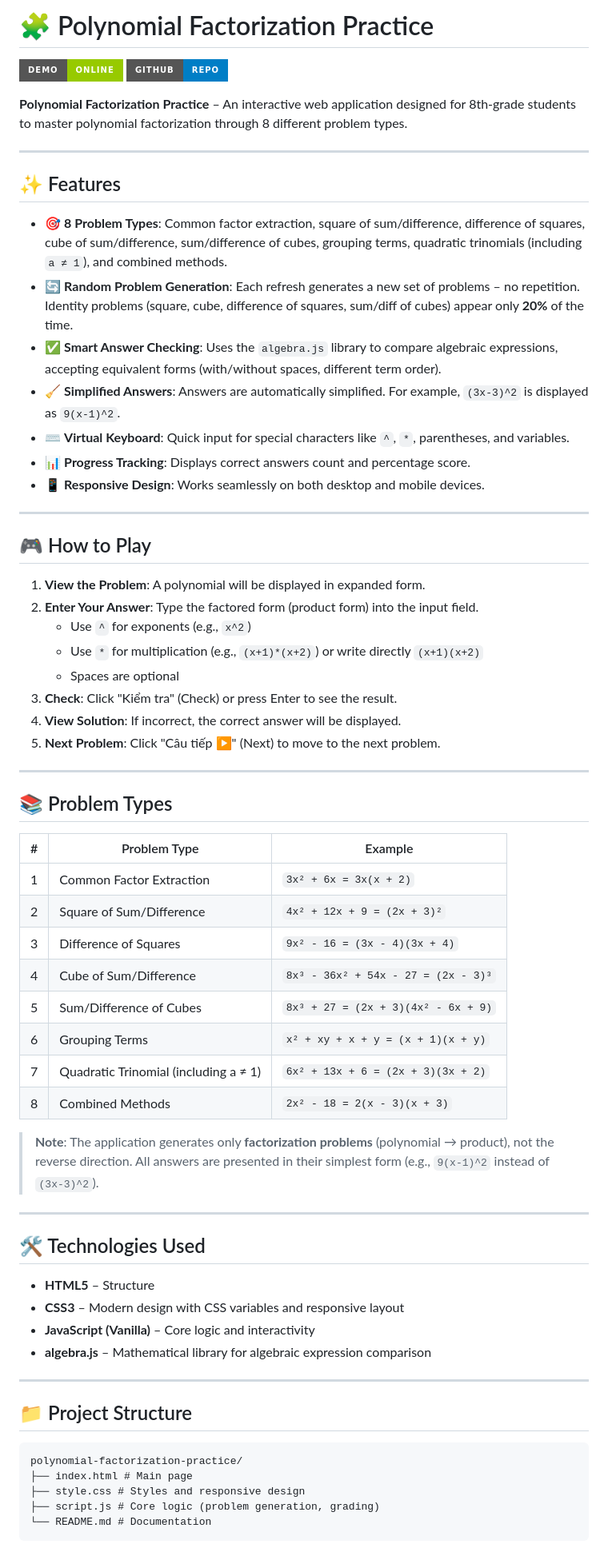
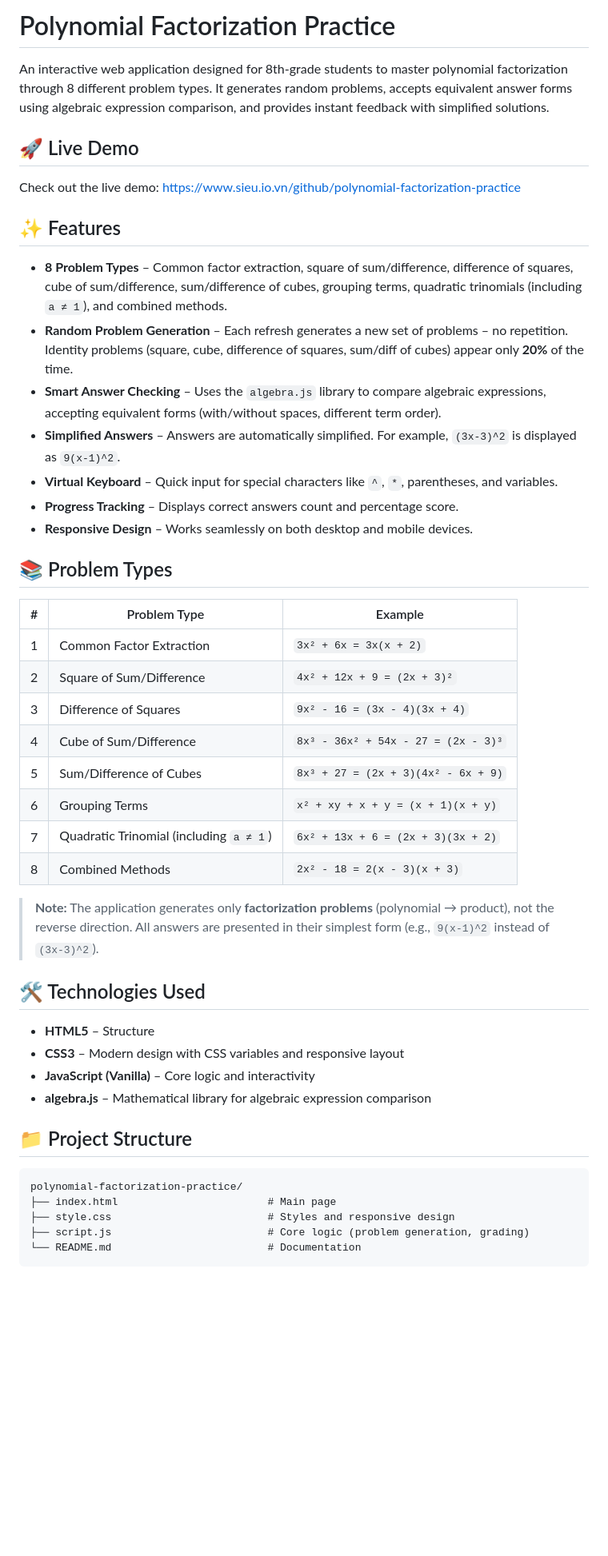
Before and after one commit to lemasieu/polynomial-factorization-practice, a Markdown page: README.md, the part around one of its changes. Shown at 80% size. Rendered like a GitHub page; badges without logos; blank space fills up the shorter version.

````diff
--- a/README.md
+++ b/README.md
@@ -1,53 +1,35 @@
-# 🧩 Polynomial Factorization Practice
+# Polynomial Factorization Practice
 
-[![Live Demo](https://img.shields.io/badge/demo-online-green?style=for-the-badge)](https://xn--msiu-goa8b.vn/github/polynomial-factorization-practice/)
-[![GitHub](https://img.shields.io/badge/github-repo-blue?style=for-the-badge)](https://github.com/lemasieu/polynomial-factorization-practice)
+An interactive web application designed for 8th-grade students to master polynomial factorization through 8 different problem types. It generates random problems, accepts equivalent answer forms using algebraic expression comparison, and provides instant feedback with simplified solutions.
 
-**Polynomial Factorization Practice** – An interactive web application designed for 8th-grade students to master polynomial factorization through 8 different problem types.
+## 🚀 Live Demo
 
----
+Check out the live demo: [https://www.sieu.io.vn/github/polynomial-factorization-practice](https://www.sieu.io.vn/github/polynomial-factorization-practice)
 
 ## ✨ Features
 
-- 🎯 **8 Problem Types**: Common factor extraction, square of sum/difference, difference of squares, cube of sum/difference, sum/difference of cubes, grouping terms, quadratic trinomials (including `a ≠ 1`), and combined methods.
-- 🔄 **Random Problem Generation**: Each refresh generates a new set of problems – no repetition. Identity problems (square, cube, difference of squares, sum/diff of cubes) appear only **20%** of the time.
-- ✅ **Smart Answer Checking**: Uses the `algebra.js` library to compare algebraic expressions, accepting equivalent forms (with/without spaces, different term order).
-- 🧹 **Simplified Answers**: Answers are automatically simplified. For example, `(3x-3)^2` is displayed as `9(x-1)^2`.
-- ⌨️ **Virtual Keyboard**: Quick input for special characters like `^`, `*`, parentheses, and variables.
-- 📊 **Progress Tracking**: Displays correct answers count and percentage score.
-- 📱 **Responsive Design**: Works seamlessly on both desktop and mobile devices.
-
----
-
-## 🎮 How to Play
-
-1. **View the Problem**: A polynomial will be displayed in expanded form.
-2. **Enter Your Answer**: Type the factored form (product form) into the input field.
-   - Use `^` for exponents (e.g., `x^2`)
-   - Use `*` for multiplication (e.g., `(x+1)*(x+2)`) or write directly `(x+1)(x+2)`
-   - Spaces are optional
-3. **Check**: Click "Kiểm tra" (Check) or press Enter to see the result.
-4. **View Solution**: If incorrect, the correct answer will be displayed.
-5. **Next Problem**: Click "Câu tiếp ▶" (Next) to move to the next problem.
-
----
+- **8 Problem Types** – Common factor extraction, square of sum/difference, difference of squares, cube of sum/difference, sum/difference of cubes, grouping terms, quadratic trinomials (including `a ≠ 1`), and combined methods.
+- **Random Problem Generation** – Each refresh generates a new set of problems – no repetition. Identity problems (square, cube, difference of squares, sum/diff of cubes) appear only **20%** of the time.
+- **Smart Answer Checking** – Uses the `algebra.js` library to compare algebraic expressions, accepting equivalent forms (with/without spaces, different term order).
+- **Simplified Answers** – Answers are automatically simplified. For example, `(3x-3)^2` is displayed as `9(x-1)^2`.
+- **Virtual Keyboard** – Quick input for special characters like `^`, `*`, parentheses, and variables.
+- **Progress Tracking** – Displays correct answers count and percentage score.
+- **Responsive Design** – Works seamlessly on both desktop and mobile devices.
 
 ## 📚 Problem Types
 
 | # | Problem Type | Example |
-|---|-------------|---------|
+|---|--------------|---------|
 | 1 | Common Factor Extraction | `3x² + 6x = 3x(x + 2)` |
 | 2 | Square of Sum/Difference | `4x² + 12x + 9 = (2x + 3)²` |
 | 3 | Difference of Squares | `9x² - 16 = (3x - 4)(3x + 4)` |
 | 4 | Cube of Sum/Difference | `8x³ - 36x² + 54x - 27 = (2x - 3)³` |
 | 5 | Sum/Difference of Cubes | `8x³ + 27 = (2x + 3)(4x² - 6x + 9)` |
 | 6 | Grouping Terms | `x² + xy + x + y = (x + 1)(x + y)` |
-| 7 | Quadratic Trinomial (including a ≠ 1) | `6x² + 13x + 6 = (2x + 3)(3x + 2)` |
+| 7 | Quadratic Trinomial (including `a ≠ 1`) | `6x² + 13x + 6 = (2x + 3)(3x + 2)` |
 | 8 | Combined Methods | `2x² - 18 = 2(x - 3)(x + 3)` |
 
-> **Note**: The application generates only **factorization problems** (polynomial → product), not the reverse direction. All answers are presented in their simplest form (e.g., `9(x-1)^2` instead of `(3x-3)^2`).
-
----
+> **Note:** The application generates only **factorization problems** (polynomial → product), not the reverse direction. All answers are presented in their simplest form (e.g., `9(x-1)^2` instead of `(3x-3)^2`).
 
 ## 🛠️ Technologies Used
 
@@ -56,15 +38,13 @@
 - **JavaScript (Vanilla)** – Core logic and interactivity
 - **algebra.js** – Mathematical library for algebraic expression comparison
 
----
-
 ## 📁 Project Structure
 
 ```
 polynomial-factorization-practice/
-├── index.html # Main page
-├── style.css # Styles and responsive design
-├── script.js # Core logic (problem generation, grading)
-└── README.md # Documentation
+├── index.html                        # Main page
+├── style.css                         # Styles and responsive design
+├── script.js                         # Core logic (problem generation, grading)
+└── README.md                         # Documentation
 ```
 
````
Also changed, not shown: other parts of README.md (+29 -34 lines).
